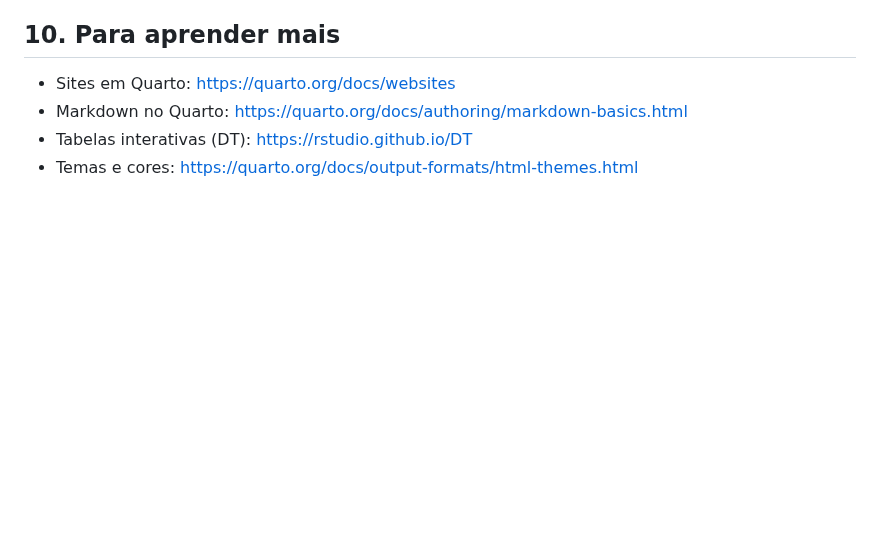
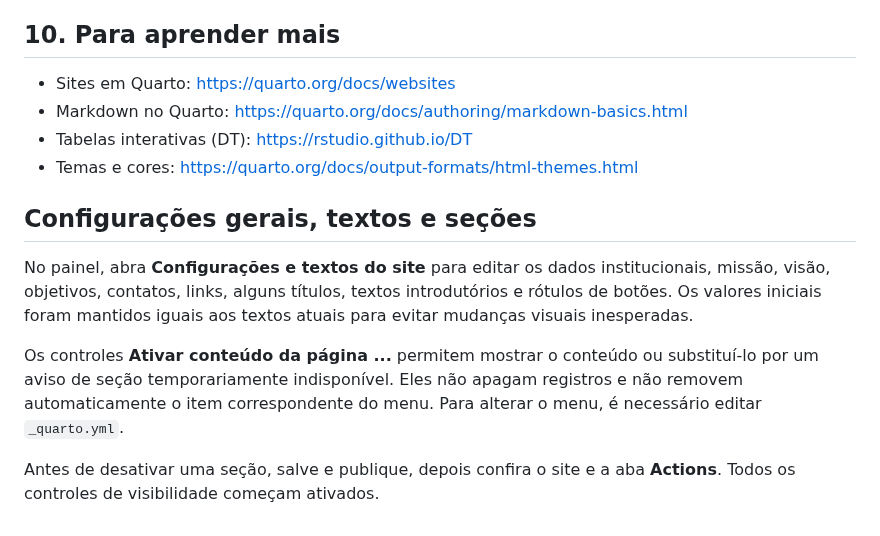
Before and after one commit to maiconcarlospng/Site-GPENSC-Teste, a Markdown page: COMO-EDITAR.md, the part around the change. Drawn GitHub-style; blank space fills up the shorter version.

Commit message:
Documenta e conecta configurações editáveis do painel

```diff
--- a/COMO-EDITAR.md
+++ b/COMO-EDITAR.md
@@ -233,3 +233,12 @@ Configuração feita uma vez só: em **Settings → Pages → Source**, a opçã
 - Markdown no Quarto: https://quarto.org/docs/authoring/markdown-basics.html
 - Tabelas interativas (DT): https://rstudio.github.io/DT
 - Temas e cores: https://quarto.org/docs/output-formats/html-themes.html
+
+
+## Configurações gerais, textos e seções
+
+No painel, abra **Configurações e textos do site** para editar os dados institucionais, missão, visão, objetivos, contatos, links, alguns títulos, textos introdutórios e rótulos de botões. Os valores iniciais foram mantidos iguais aos textos atuais para evitar mudanças visuais inesperadas.
+
+Os controles **Ativar conteúdo da página ...** permitem mostrar o conteúdo ou substituí-lo por um aviso de seção temporariamente indisponível. Eles não apagam registros e não removem automaticamente o item correspondente do menu. Para alterar o menu, é necessário editar `_quarto.yml`.
+
+Antes de desativar uma seção, salve e publique, depois confira o site e a aba **Actions**. Todos os controles de visibilidade começam ativados.
```
